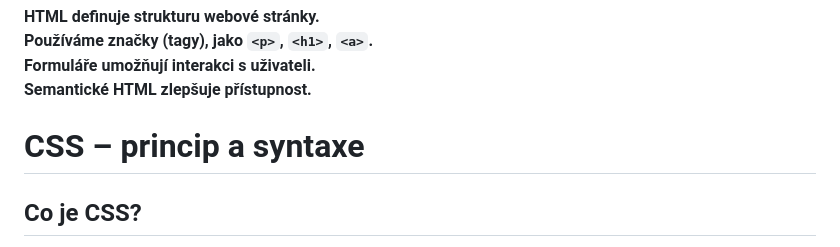
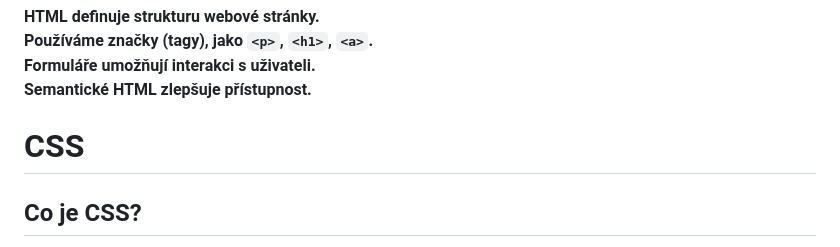
Before and after one commit to HelenSparrow05/PRG_1E_2024, a Markdown page: README.md, the part around the change. Drawn GitHub-style.

```diff
--- a/README.md
+++ b/README.md
@@ -350,7 +350,7 @@ Semantické HTML používá smysluplné tagy pro lepší čitelnost kódu.
 
 
 
-# CSS – princip a syntaxe
+# CSS
 
 ## Co je CSS?
 CSS (*Cascading Style Sheets* – kaskádové styly) je jazyk, který se používá k úpravě vzhledu HTML stránek. Pomocí CSS můžeme změnit barvu textu, nastavit velikost písma, přidat rámečky, upravit mezery mezi prvky nebo dokonce přidat animace.
```
